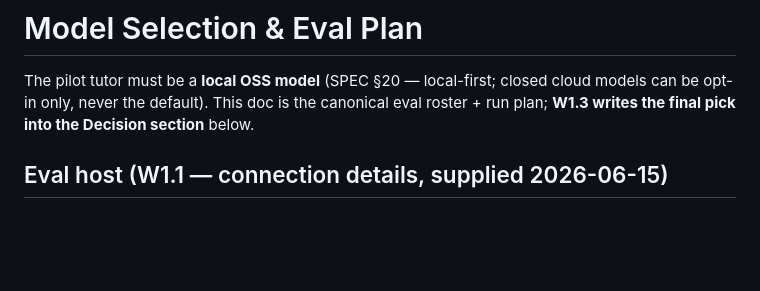
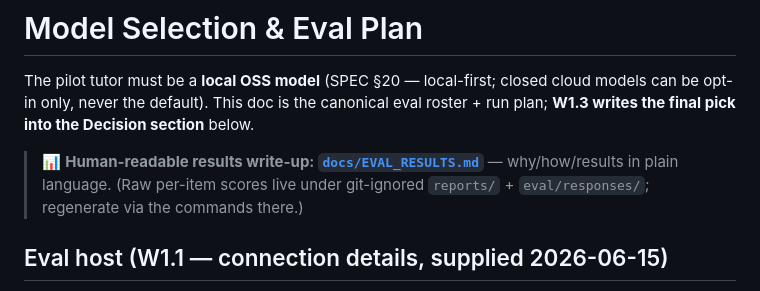
Before and after one commit to avps82/mentar, a Markdown page: docs/MODEL.md, the part around the change. Drawn GitHub-style; blank space fills up the shorter version.

```diff
--- a/docs/MODEL.md
+++ b/docs/MODEL.md
@@ -12,6 +12,10 @@ refs: "SPEC §20 (local LLM), §20.3 (eval host), §15 (RAG/quality), docs/desig
 The pilot tutor must be a **local OSS model** (SPEC §20 — local-first; closed cloud models can be
 opt-in only, never the default). This doc is the canonical eval roster + run plan; **W1.3 writes the
 final pick into the Decision section** below.
+
+> 📊 **Human-readable results write-up: [`docs/EVAL_RESULTS.md`](EVAL_RESULTS.md)** — why/how/results
+> in plain language. (Raw per-item scores live under git-ignored `reports/` + `eval/responses/`;
+> regenerate via the commands there.)
 
 ## Eval host (W1.1 — connection details, supplied 2026-06-15)
 
```
Also changed, not shown: docs/EVAL_RESULTS.md (added, +172 -0 lines).
